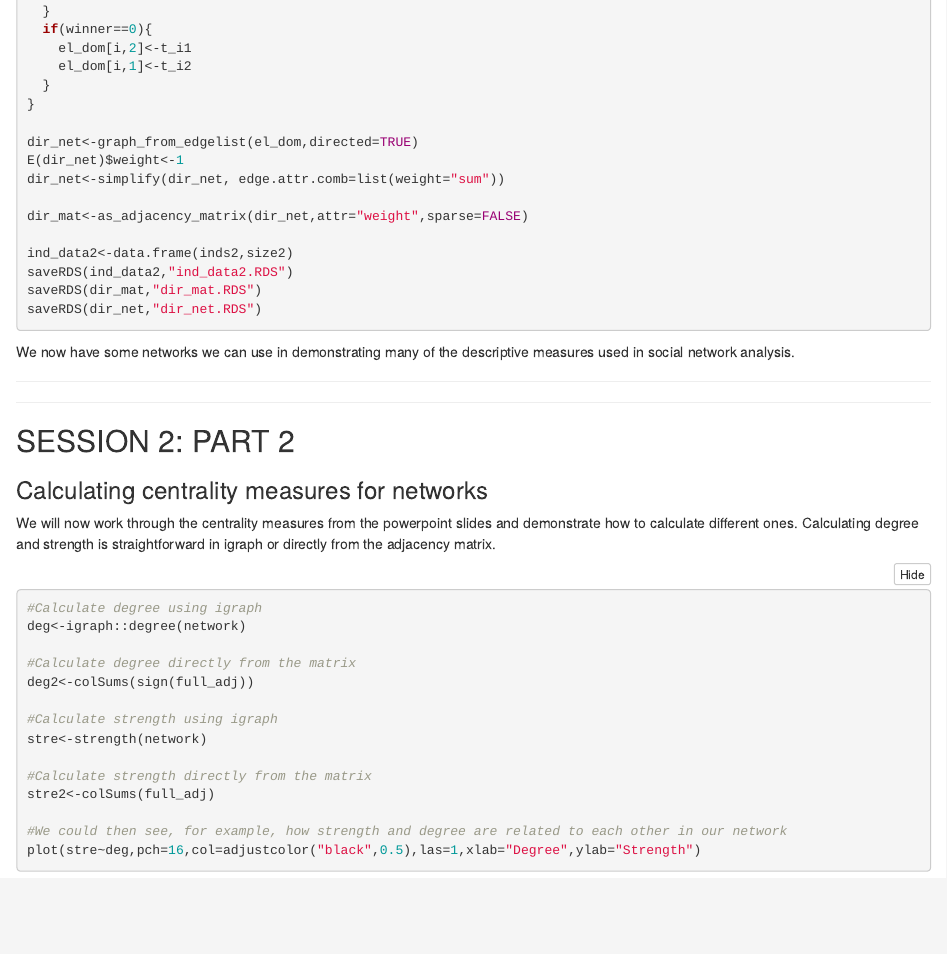
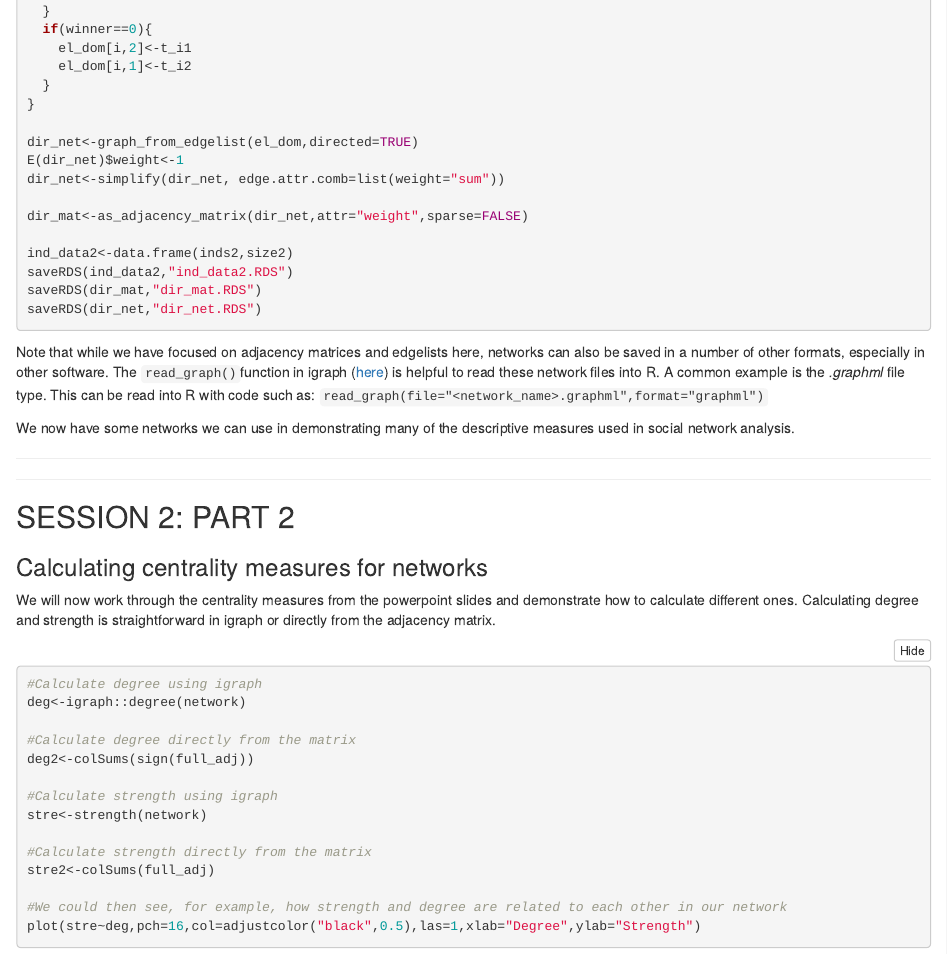
Before and after one commit to matthewsilk/beginner_sn_training, an R Markdown document (Session2/Beginners_networks_Session2.Rmd): the page in a window 1100 px wide, from 1860 px down. The pictures show the output file Session2/Beginners_networks_Session2.html that the author committed with the source, opened offline.

Commit message:
Updates to Session 2
Add graphml example

````diff
--- a/Session2/Beginners_networks_Session2.Rmd
+++ b/Session2/Beginners_networks_Session2.Rmd
@@ -97,6 +97,9 @@ saveRDS(dir_mat,"dir_mat.RDS")
 saveRDS(dir_net,"dir_net.RDS")
 
 ```
+
+Note that while we have focused on adjacency matrices and edgelists here, networks can also be saved in a number of other formats, especially in other software. The `read_graph()`function in igraph ([here](https://r.igraph.org/reference/read_graph.html)) is helpful to read these network files into R. A common example is the *.graphml* file type. This can be read into R with code such as:
+`read_graph(file="<network_name>.graphml",format="graphml")`
 
 We now have some networks we can use in demonstrating many of the descriptive measures used in social network analysis.
 
````
Also changed, not shown: Session2/Beginners_networks_Session2.html, Session2/dir_net.RDS.
